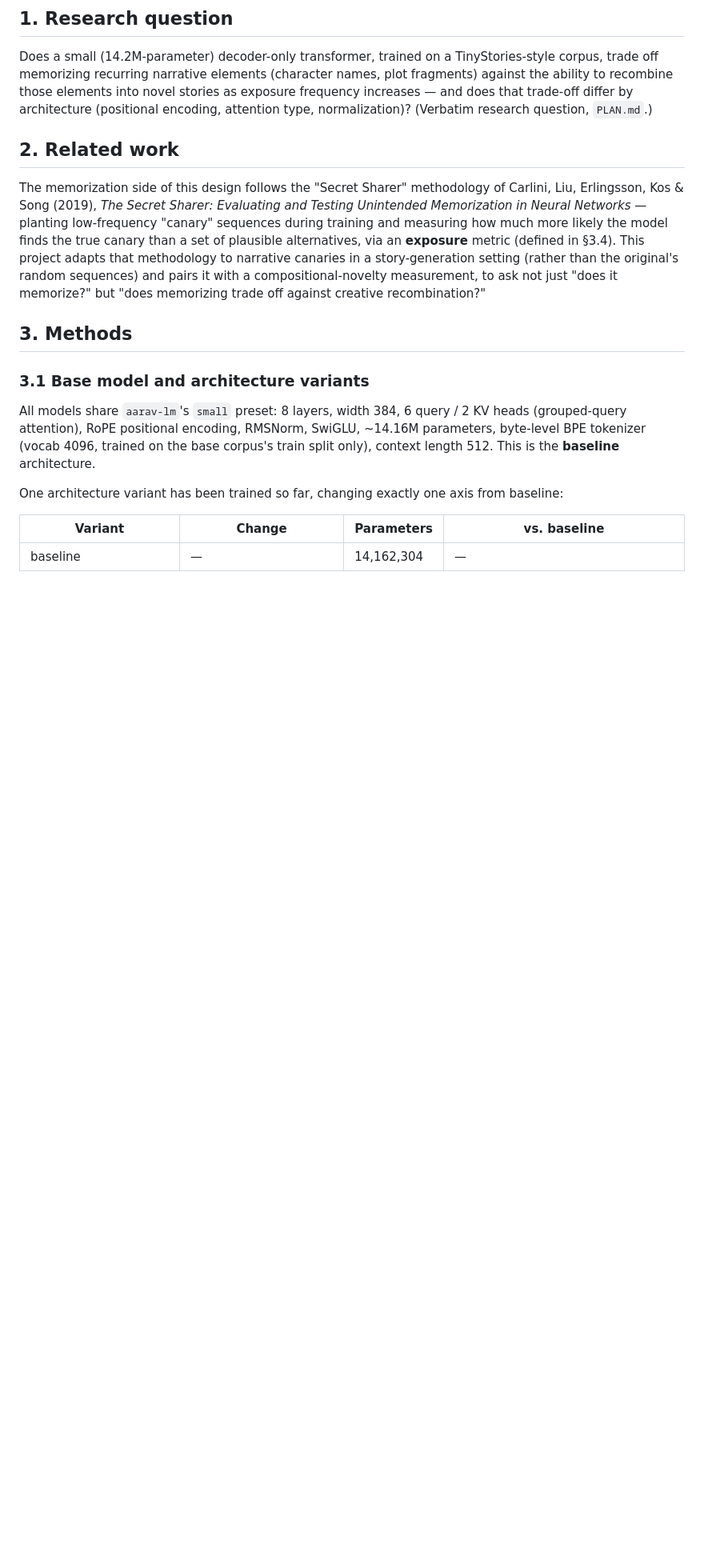
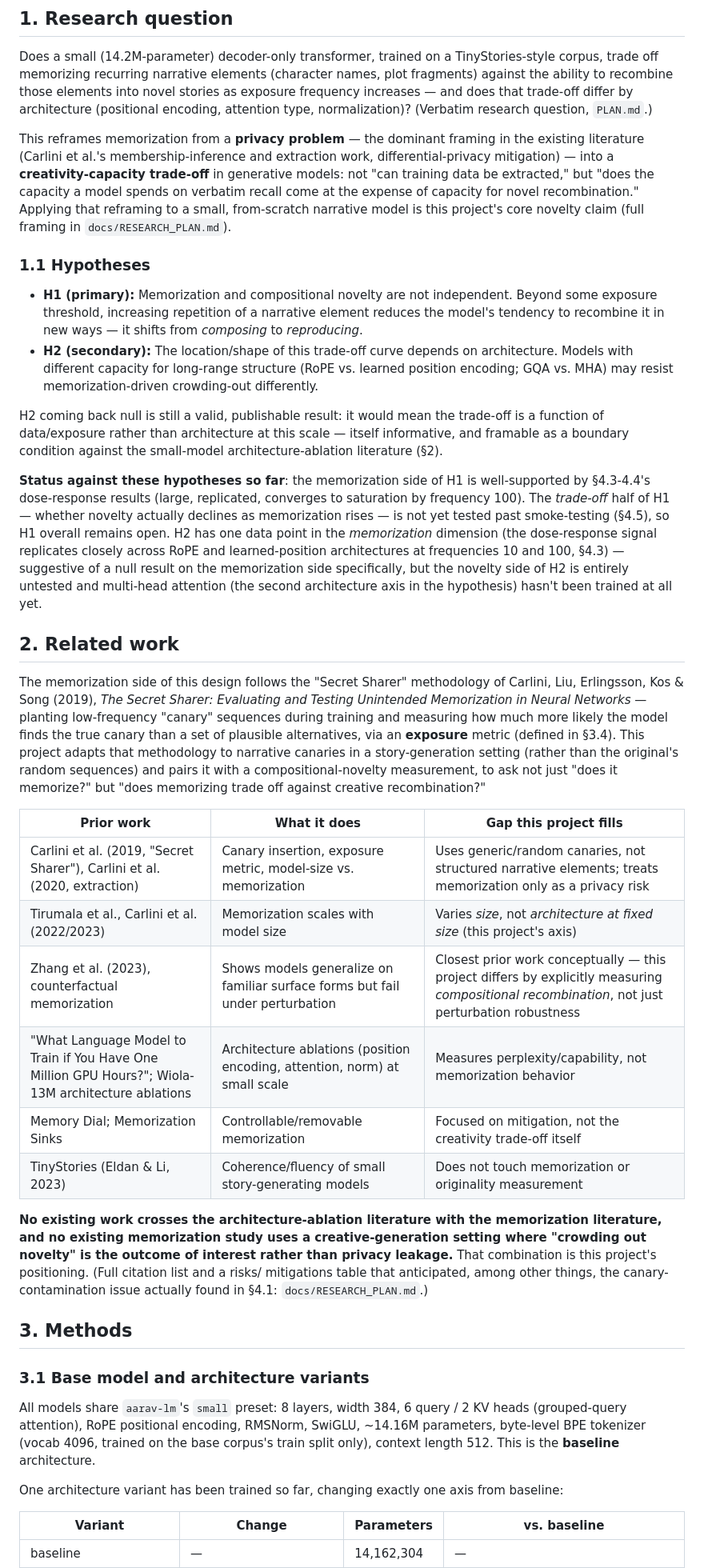
Before and after one commit to Aaravkhanal/canary-memorization-study, a Markdown page: docs/DRAFT_PAPER.md, the part around the change. Shown at 80% size. Drawn GitHub-style; blank space fills up the shorter version.

```diff
--- a/docs/DRAFT_PAPER.md
+++ b/docs/DRAFT_PAPER.md
@@ -26,6 +26,33 @@ memorizing recurring narrative elements (character names, plot fragments) agains
 elements into novel stories as exposure frequency increases — and does that trade-off differ by architecture
 (positional encoding, attention type, normalization)? (Verbatim research question, `PLAN.md`.)
 
+This reframes memorization from a **privacy problem** — the dominant framing in the existing literature (Carlini
+et al.'s membership-inference and extraction work, differential-privacy mitigation) — into a **creativity-capacity
+trade-off** in generative models: not "can training data be extracted," but "does the capacity a model spends on
+verbatim recall come at the expense of capacity for novel recombination." Applying that reframing to a small,
+from-scratch narrative model is this project's core novelty claim (full framing in `docs/RESEARCH_PLAN.md`).
+
+### 1.1 Hypotheses
+
+- **H1 (primary):** Memorization and compositional novelty are not independent. Beyond some exposure threshold,
+  increasing repetition of a narrative element reduces the model's tendency to recombine it in new ways — it
+  shifts from *composing* to *reproducing*.
+- **H2 (secondary):** The location/shape of this trade-off curve depends on architecture. Models with different
+  capacity for long-range structure (RoPE vs. learned position encoding; GQA vs. MHA) may resist
+  memorization-driven crowding-out differently.
+
+H2 coming back null is still a valid, publishable result: it would mean the trade-off is a function of
+data/exposure rather than architecture at this scale — itself informative, and framable as a boundary condition
+against the small-model architecture-ablation literature (§2).
+
+**Status against these hypotheses so far**: the memorization side of H1 is well-supported by §4.3-4.4's
+dose-response results (large, replicated, converges to saturation by frequency 100). The *trade-off* half of H1 —
+whether novelty actually declines as memorization rises — is not yet tested past smoke-testing (§4.5), so H1
+overall remains open. H2 has one data point in the *memorization* dimension (the dose-response signal replicates
+closely across RoPE and learned-position architectures at frequencies 10 and 100, §4.3) — suggestive of a null
+result on the memorization side specifically, but the novelty side of H2 is entirely untested and multi-head
+attention (the second architecture axis in the hypothesis) hasn't been trained at all yet.
+
 ## 2. Related work
 
 The memorization side of this design follows the "Secret Sharer" methodology of Carlini, Liu, Erlingsson, Kos &
@@ -35,6 +62,21 @@ canary than a set of plausible alternatives, via an **exposure** metric (defined
 that methodology to narrative canaries in a story-generation setting (rather than the original's random
 sequences) and pairs it with a compositional-novelty measurement, to ask not just "does it memorize?" but "does
 memorizing trade off against creative recombination?"
+
+| Prior work | What it does | Gap this project fills |
+|---|---|---|
+| Carlini et al. (2019, "Secret Sharer"), Carlini et al. (2020, extraction) | Canary insertion, exposure metric, model-size vs. memorization | Uses generic/random canaries, not structured narrative elements; treats memorization only as a privacy risk |
+| Tirumala et al., Carlini et al. (2022/2023) | Memorization scales with model size | Varies *size*, not *architecture at fixed size* (this project's axis) |
+| Zhang et al. (2023), counterfactual memorization | Shows models generalize on familiar surface forms but fail under perturbation | Closest prior work conceptually — this project differs by explicitly measuring *compositional recombination*, not just perturbation robustness |
+| "What Language Model to Train if You Have One Million GPU Hours?"; Wiola-13M architecture ablations | Architecture ablations (position encoding, attention, norm) at small scale | Measures perplexity/capability, not memorization behavior |
+| Memory Dial; Memorization Sinks | Controllable/removable memorization | Focused on mitigation, not the creativity trade-off itself |
+| TinyStories (Eldan & Li, 2023) | Coherence/fluency of small story-generating models | Does not touch memorization or originality measurement |
+
+**No existing work crosses the architecture-ablation literature with the memorization literature, and no existing
+memorization study uses a creative-generation setting where "crowding out novelty" is the outcome of interest
+rather than privacy leakage.** That combination is this project's positioning. (Full citation list and a risks/
+mitigations table that anticipated, among other things, the canary-contamination issue actually found in §4.1:
+`docs/RESEARCH_PLAN.md`.)
 
 ## 3. Methods
 
```
Also changed, not shown: docs/RESEARCH_PLAN.md (added, +177 -0 lines).
